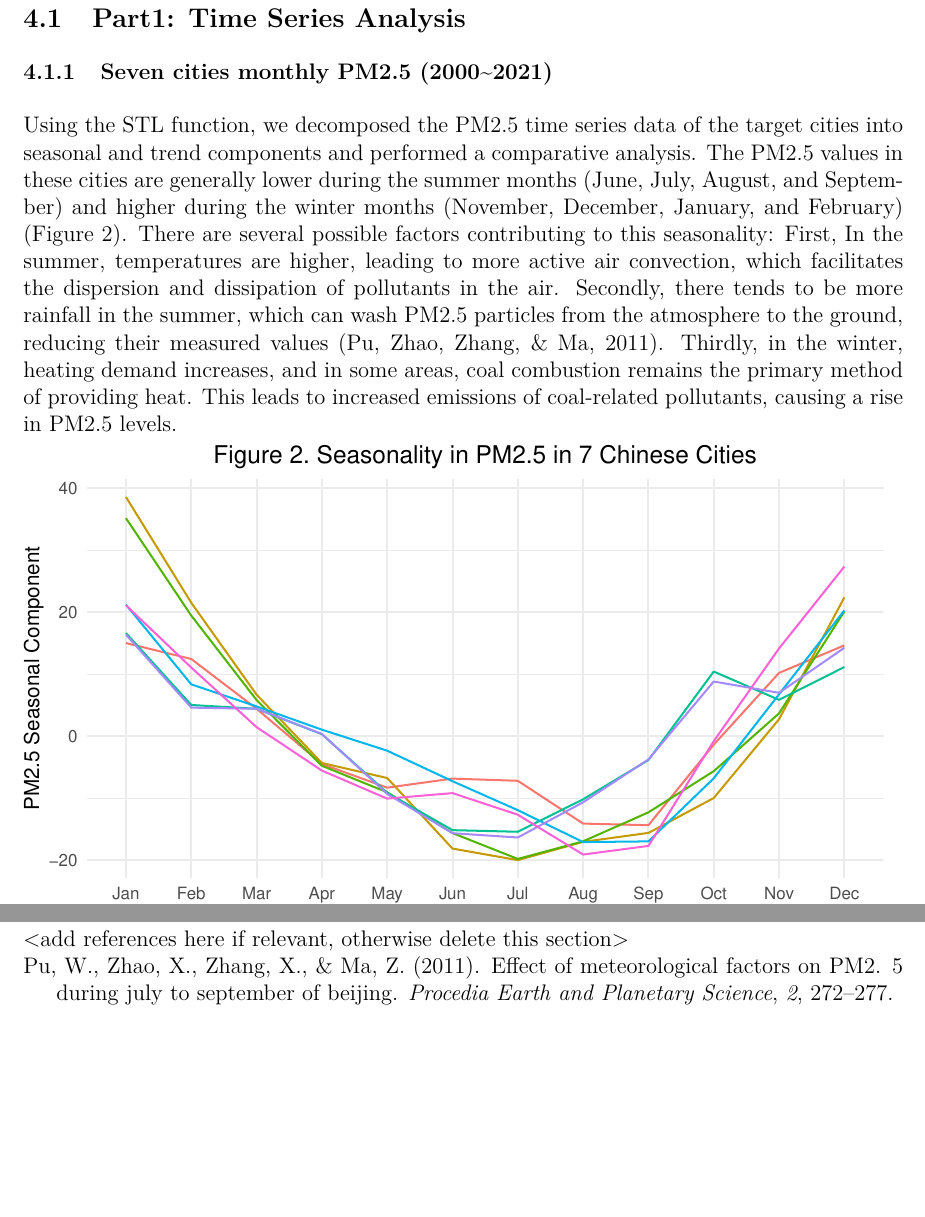
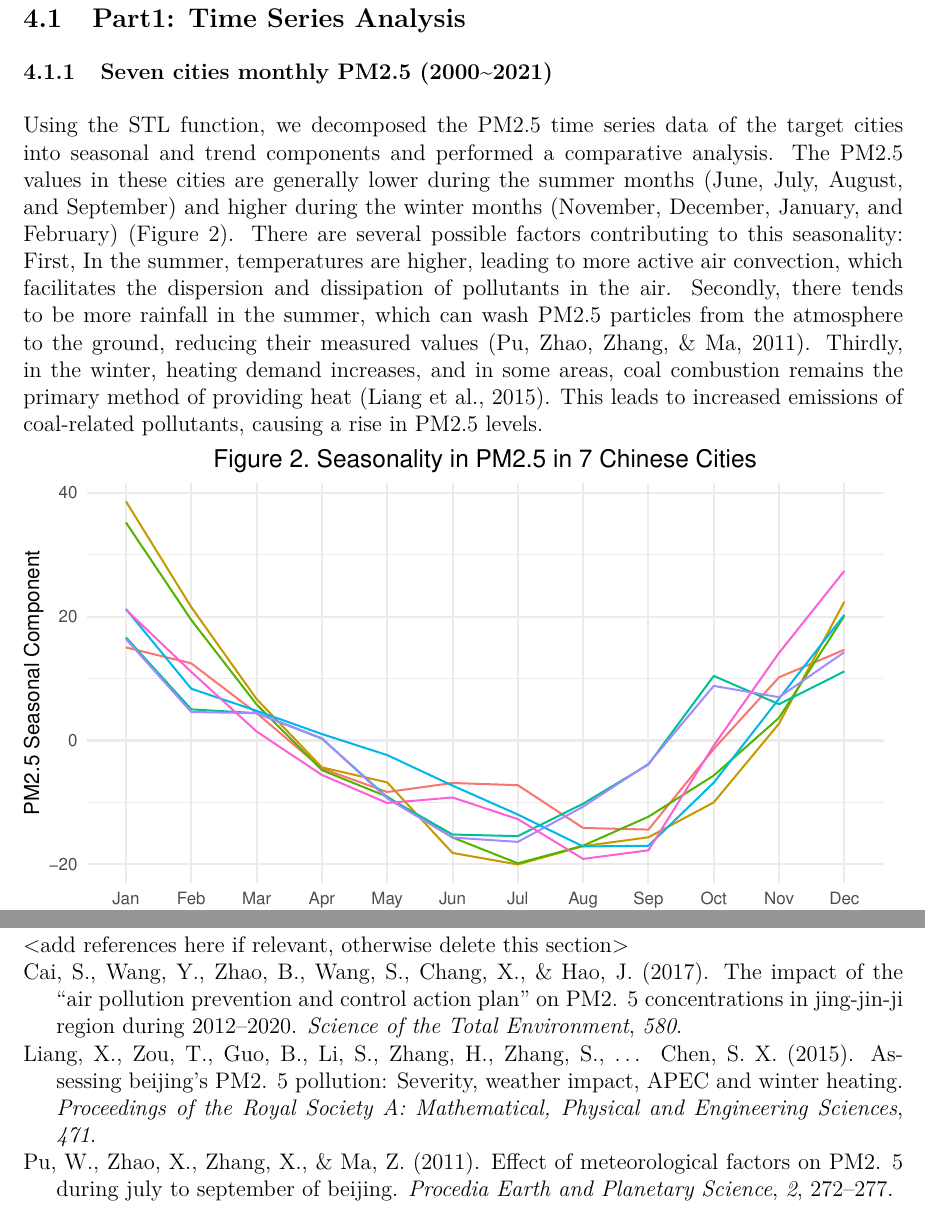
Before and after one commit to Artemis20123/FangLiRenZhang_ENV872_EDA_FinalProject, an R Markdown document (Example/LiFangRenZhang_ENV872_Project.Rmd): two parts of pages 8 and 13 of 13, joined at a grey line, cut so that both start at the same text, the shorter picture padded with empty space. The pictures show the output file Example/LiFangRenZhang_ENV872_Project.pdf that the author committed with the source.

Commit message:
Ren-final2

````diff
--- a/Example/LiFangRenZhang_ENV872_Project.Rmd
+++ b/Example/LiFangRenZhang_ENV872_Project.Rmd
@@ -143,7 +143,7 @@ The plot showed that Beijing and Tianjin had the highest PM2.5 values among the
 
 ## Part1: Time Series Analysis
 ### Seven cities monthly PM2.5 (2000~2021)
-Using the STL function, we decomposed the PM2.5 time series data of the target cities into seasonal and trend components and performed a comparative analysis. The PM2.5 values in these cities are generally lower during the summer months (June, July, August, and September) and higher during the winter months (November, December, January, and February) (Figure 2). There are several possible factors contributing to this seasonality: First, In the summer, temperatures are higher, leading to more active air convection, which facilitates the dispersion and dissipation of pollutants in the air. Secondly, there tends to be more rainfall in the summer, which can wash PM2.5 particles from the atmosphere to the ground, reducing their measured values [@rain]. Thirdly, in the winter, heating demand increases, and in some areas, coal combustion remains the primary method of providing heat. This leads to increased emissions of coal-related pollutants, causing a rise in PM2.5 levels.
+Using the STL function, we decomposed the PM2.5 time series data of the target cities into seasonal and trend components and performed a comparative analysis. The PM2.5 values in these cities are generally lower during the summer months (June, July, August, and September) and higher during the winter months (November, December, January, and February) (Figure 2). There are several possible factors contributing to this seasonality: First, In the summer, temperatures are higher, leading to more active air convection, which facilitates the dispersion and dissipation of pollutants in the air. Secondly, there tends to be more rainfall in the summer, which can wash PM2.5 particles from the atmosphere to the ground, reducing their measured values [@rain]. Thirdly, in the winter, heating demand increases, and in some areas, coal combustion remains the primary method of providing heat [@heating]. This leads to increased emissions of coal-related pollutants, causing a rise in PM2.5 levels.
 
 ```{r seasonal figure, echo=FALSE, message=FALSE, warning=FALSE}
 #more information in "Code/TSA2" "seasonal+ trend" section,  chunk 22 and 23
--- a/Example/reference.bib
+++ b/Example/reference.bib
@@ -34,3 +34,19 @@
   pages={272-277},
   year={2011}
 }
+
+@article{heating,
+  title={Assessing Beijing's PM2. 5 pollution: severity, weather impact, APEC and winter heating},
+  author={Liang, Xuan and Zou, Tao and Guo, Bin and Li, Shuo and Zhang, Haozhe and Zhang, Shuyi and Huang, Hui and Chen, Song Xi},
+  journal={Proceedings of the Royal Society A: Mathematical, Physical and Engineering Sciences},
+  volume={471},
+  year={2015}
+}
+
+@article{plan,
+  title={The impact of the “air pollution prevention and control action plan” on PM2. 5 concentrations in Jing-Jin-Ji region during 2012–2020},
+  author={Cai, Siyi and Wang, Yangjun and Zhao, Bin and Wang, Shuxiao and Chang, Xing and Hao, Jiming},
+  journal={Science of the Total Environment},
+  volume={580},
+  year={2017}
+}
````
Also changed, not shown: Example/LiFangRenZhang_ENV872_Project.pdf, Example/LiFangRenZhang_ENV872_Project.tex, Example/LiFangRenZhang_ENV872_Project_files/figure-latex/TSA Visualization-1.pdf, Example/LiFangRenZhang_ENV872_Project_files/figure-latex/seasonal figure-1.pdf, Example/LiFangRenZhang_ENV872_Project_files/figure-latex/trend figure-1.pdf, Example/LiFangRenZhang_ENV872_Project.Rmd (2 more changed lines).
